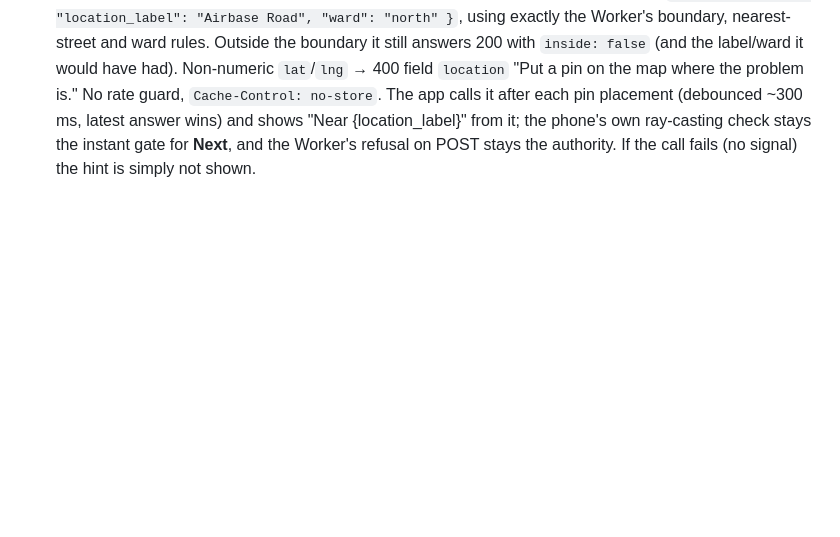
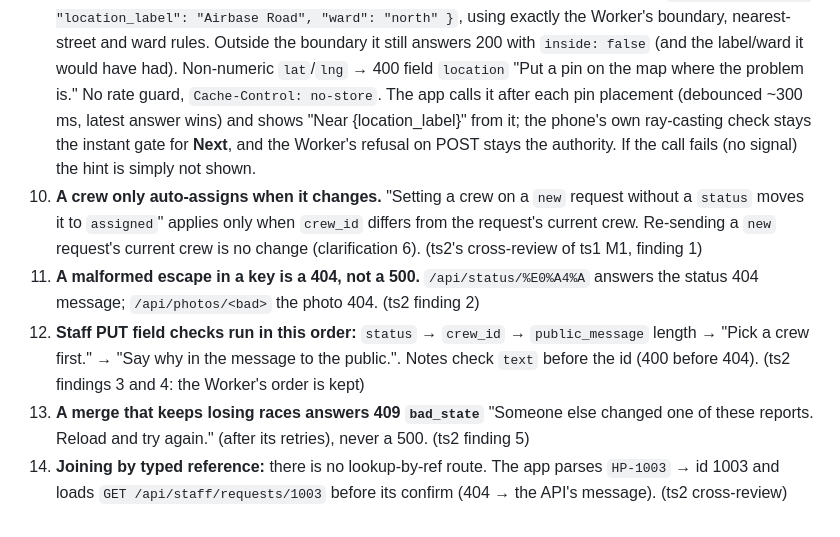
Before and after one commit to alexjpower74-create/town-service-requests, a Markdown page: docs/API.md, the part around the change. GitHub-like rendering; blank space fills up the shorter version.

Commit message:
API.md clarifications 10-14 from ts2's cross-review of ts1 M1
Co-Authored-By: Claude Opus 5 <noreply@anthropic.com>
Claude-Session: https://claude.ai/code/session_013a8HhkuYMMCe3DFdrw7QzA

```diff
--- a/docs/API.md
+++ b/docs/API.md
@@ -336,3 +336,14 @@ tab or CR gets a leading `'`. **No reporter name, phone, description or notes.**
    where the problem is." No rate guard, `Cache-Control: no-store`. The app calls it after each pin placement (debounced ~300 ms,
    latest answer wins) and shows "Near {location_label}" from it; the phone's own ray-casting check stays the instant gate for
    **Next**, and the Worker's refusal on POST stays the authority. If the call fails (no signal) the hint is simply not shown.
+10. **A crew only auto-assigns when it changes.** "Setting a crew on a `new` request without a `status` moves it to `assigned`" applies
+    only when `crew_id` differs from the request's current crew. Re-sending a `new` request's current crew is no change (clarification
+    6). (ts2's cross-review of ts1 M1, finding 1)
+11. **A malformed escape in a key is a 404, not a 500.** `/api/status/%E0%A4%A` answers the status 404 message; `/api/photos/<bad>`
+    the photo 404. (ts2 finding 2)
+12. **Staff PUT field checks run in this order:** `status` → `crew_id` → `public_message` length → "Pick a crew first." → "Say why in the
+    message to the public.". Notes check `text` before the id (400 before 404). (ts2 findings 3 and 4: the Worker's order is kept)
+13. **A merge that keeps losing races answers 409 `bad_state`** "Someone else changed one of these reports. Reload and try again."
+    (after its retries), never a 500. (ts2 finding 5)
+14. **Joining by typed reference:** there is no lookup-by-ref route. The app parses `HP-1003` → id 1003 and loads
+    `GET /api/staff/requests/1003` before its confirm (404 → the API's message). (ts2 cross-review)
```
